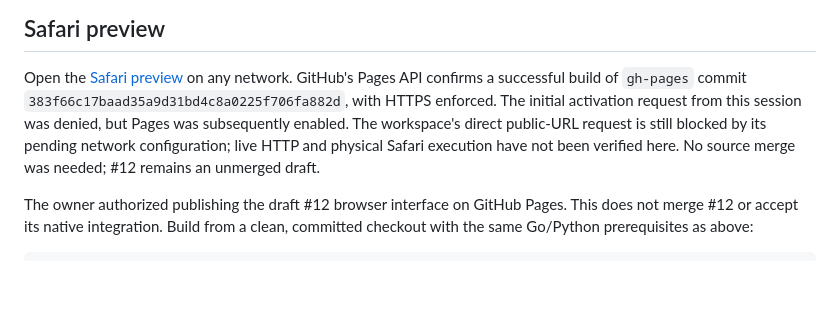
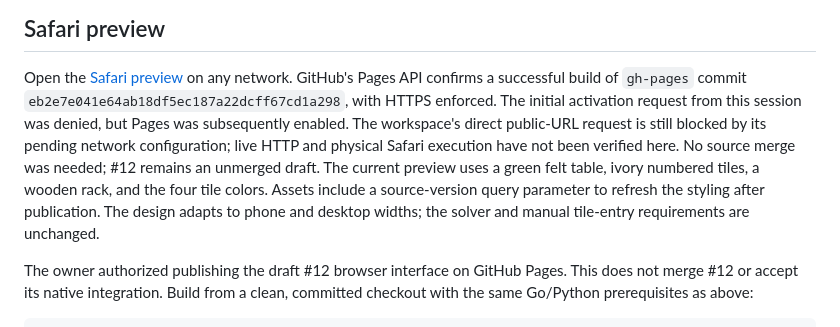
Before and after one commit to MGaulia/rummy-analizer, a Markdown page: phone/README.md, the part around the change. Rendered like a GitHub page; blank space fills up the shorter version.

Commit message:
Record game-style Safari preview design, checks and successful deployment

```diff
--- a/phone/README.md
+++ b/phone/README.md
@@ -35,11 +35,15 @@ no browser recognizer is claimed.
 
 Open the [Safari preview](https://mgaulia.github.io/rummy-analizer/) on any network.
 GitHub's Pages API confirms a successful build of `gh-pages` commit
-`383f66c17baad35a9d31bd4c8a0225f706fa882d`, with HTTPS enforced. The initial
+`eb2e7e041e64ab18df5ec187a22dcff67cd1a298`, with HTTPS enforced. The initial
 activation request from this session was denied, but Pages was subsequently
 enabled. The workspace's direct public-URL request is still blocked by its
 pending network configuration; live HTTP and physical Safari execution have not
 been verified here. No source merge was needed; #12 remains an unmerged draft.
+The current preview uses a green felt table, ivory numbered tiles, a wooden
+rack, and the four tile colors. Assets include a source-version query parameter
+to refresh the styling after publication. The design adapts to phone and desktop
+widths; the solver and manual tile-entry requirements are unchanged.
 
 The owner authorized publishing the draft #12 browser interface on GitHub Pages.
 This does not merge #12 or accept its native integration. Build from a clean,
```
Also changed, not shown: docs/implementation-plan.md (+39 -0 lines), docs/product-spec.md (+7 -0 lines).
